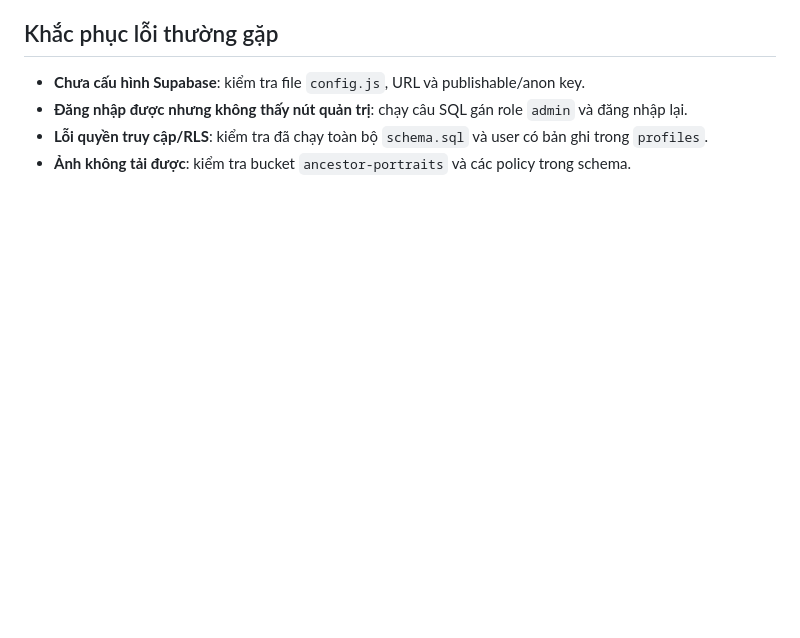
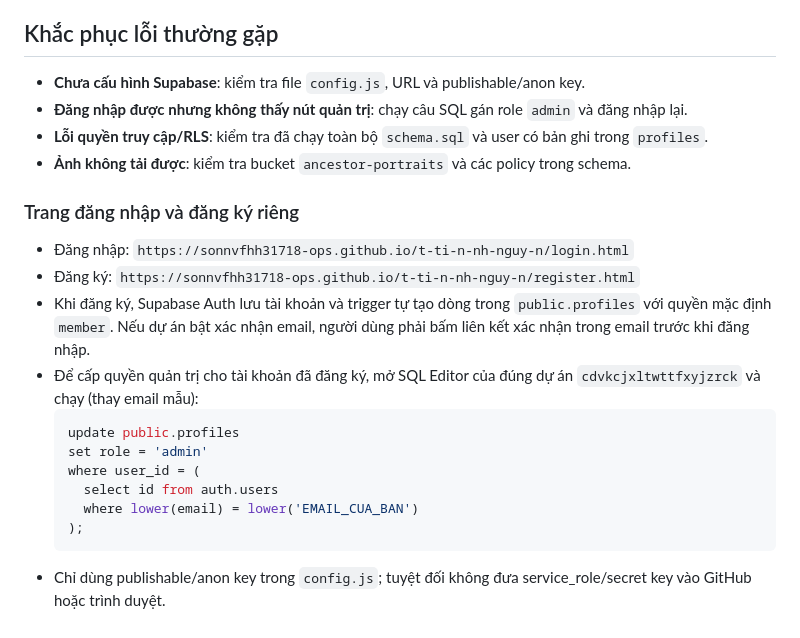
Before and after one commit to sonnvfhh31718-ops/t-ti-n-nh-nguy-n, a Markdown page: README.md, the part around the change. GitHub-like rendering; blank space fills up the shorter version.

Commit message:
Document separate Supabase login and registration pages

````diff
--- a/README.md
+++ b/README.md
@@ -107,3 +107,20 @@ Chỉ người có role `admin` mới được thêm/sửa/xóa thành viên ho
 - **Đăng nhập được nhưng không thấy nút quản trị**: chạy câu SQL gán role `admin` và đăng nhập lại.
 - **Lỗi quyền truy cập/RLS**: kiểm tra đã chạy toàn bộ `schema.sql` và user có bản ghi trong `profiles`.
 - **Ảnh không tải được**: kiểm tra bucket `ancestor-portraits` và các policy trong schema.
+
+
+### Trang đăng nhập và đăng ký riêng
+
+- Đăng nhập: `https://sonnvfhh31718-ops.github.io/t-ti-n-nh-nguy-n/login.html`
+- Đăng ký: `https://sonnvfhh31718-ops.github.io/t-ti-n-nh-nguy-n/register.html`
+- Khi đăng ký, Supabase Auth lưu tài khoản và trigger tự tạo dòng trong `public.profiles` với quyền mặc định `member`. Nếu dự án bật xác nhận email, người dùng phải bấm liên kết xác nhận trong email trước khi đăng nhập.
+- Để cấp quyền quản trị cho tài khoản đã đăng ký, mở SQL Editor của đúng dự án `cdvkcjxltwttfxyjzrck` và chạy (thay email mẫu):
+  ```sql
+  update public.profiles
+  set role = 'admin'
+  where user_id = (
+    select id from auth.users
+    where lower(email) = lower('EMAIL_CUA_BAN')
+  );
+  ```
+- Chỉ dùng publishable/anon key trong `config.js`; tuyệt đối không đưa service_role/secret key vào GitHub hoặc trình duyệt.
````
